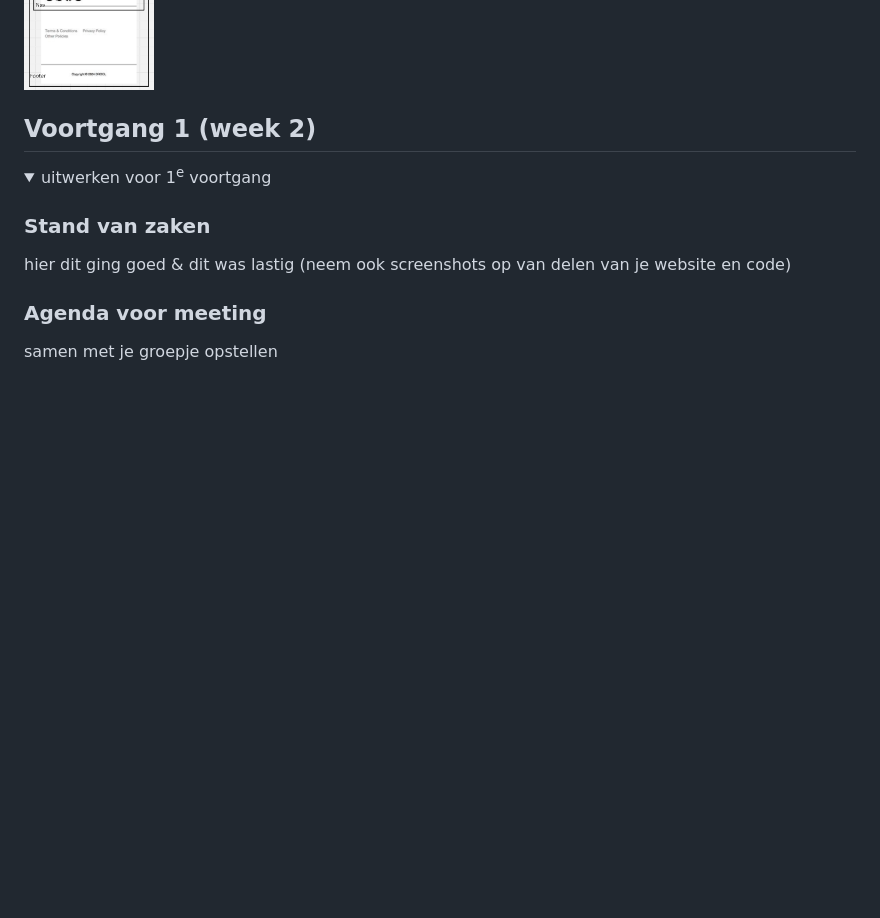
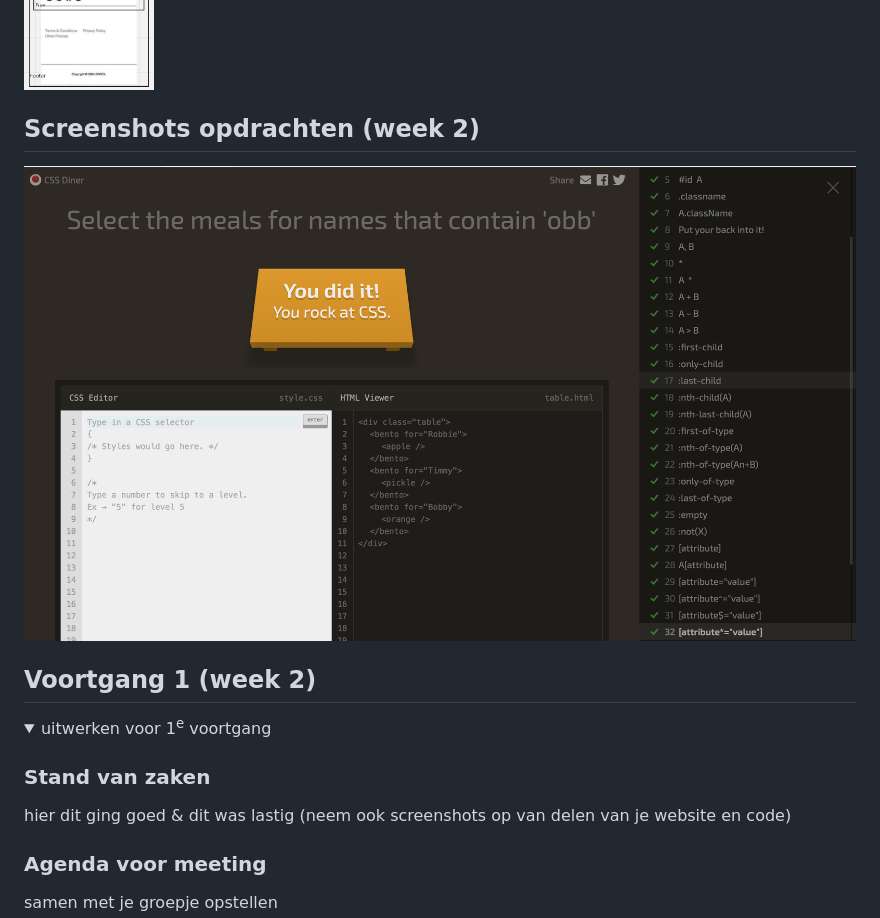
Before and after one commit to pienachterberg/FED1, a Markdown page: README.md, the part around the change. GitHub-like rendering; pictures changed too: readme-images/CSS-diner-32opdrachten.png (added); folded sections open; blank space fills up the shorter version.

```diff
--- a/README.md
+++ b/README.md
@@ -85,8 +85,8 @@ Nb. Door *open* toe te voegen aan een *details* element kun je deze standaard op
 
 </details>
 
-
-
+## Screenshots opdrachten (week 2)
+  <img src="readme-images/CSS-diner-32opdrachten.png" alt="Screenshot waarin te zien is dat ik alle 32 opdrachten van CSS diner gehaald heb">
 
 
 ## Voortgang 1 (week 2)
```
Also changed, not shown: images/5_star-image.png (added), 3 other files.
